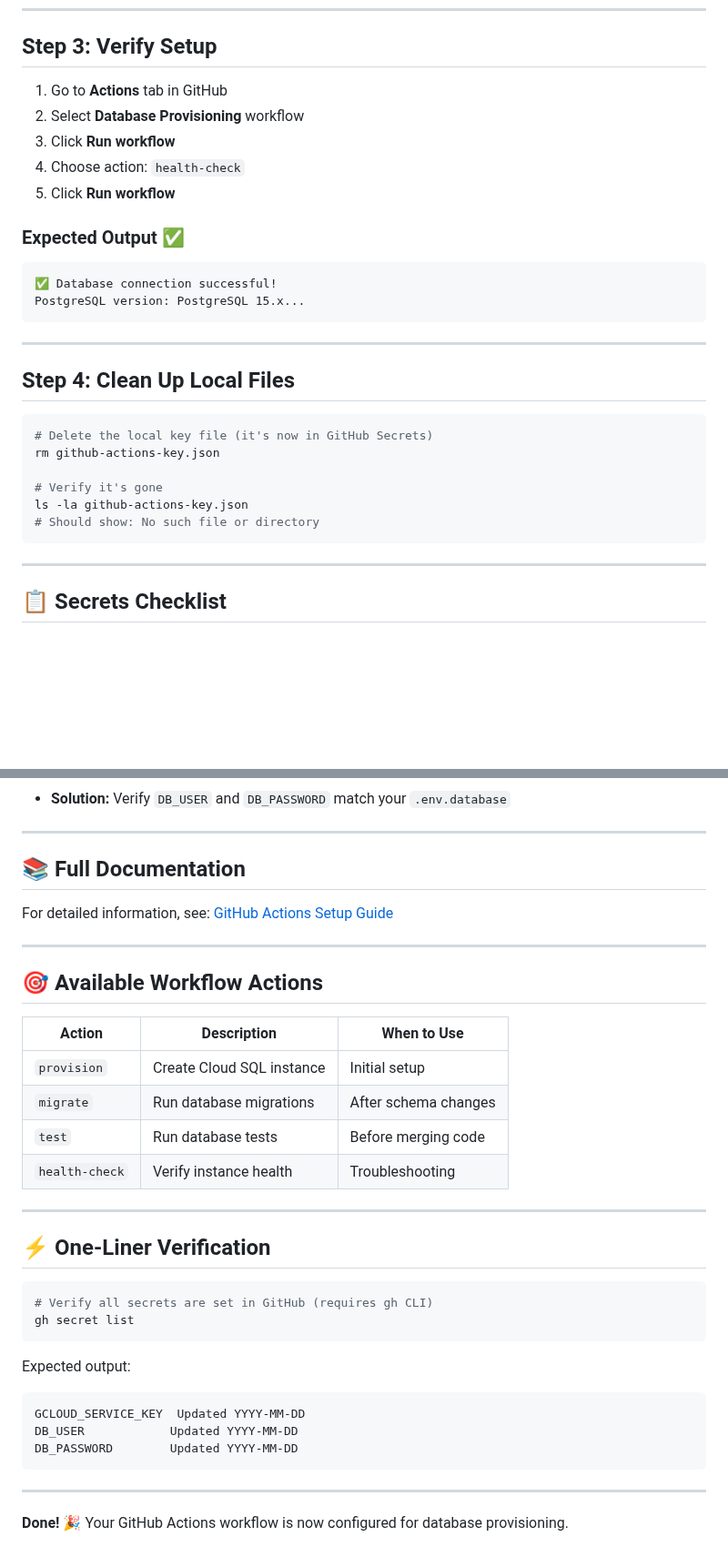
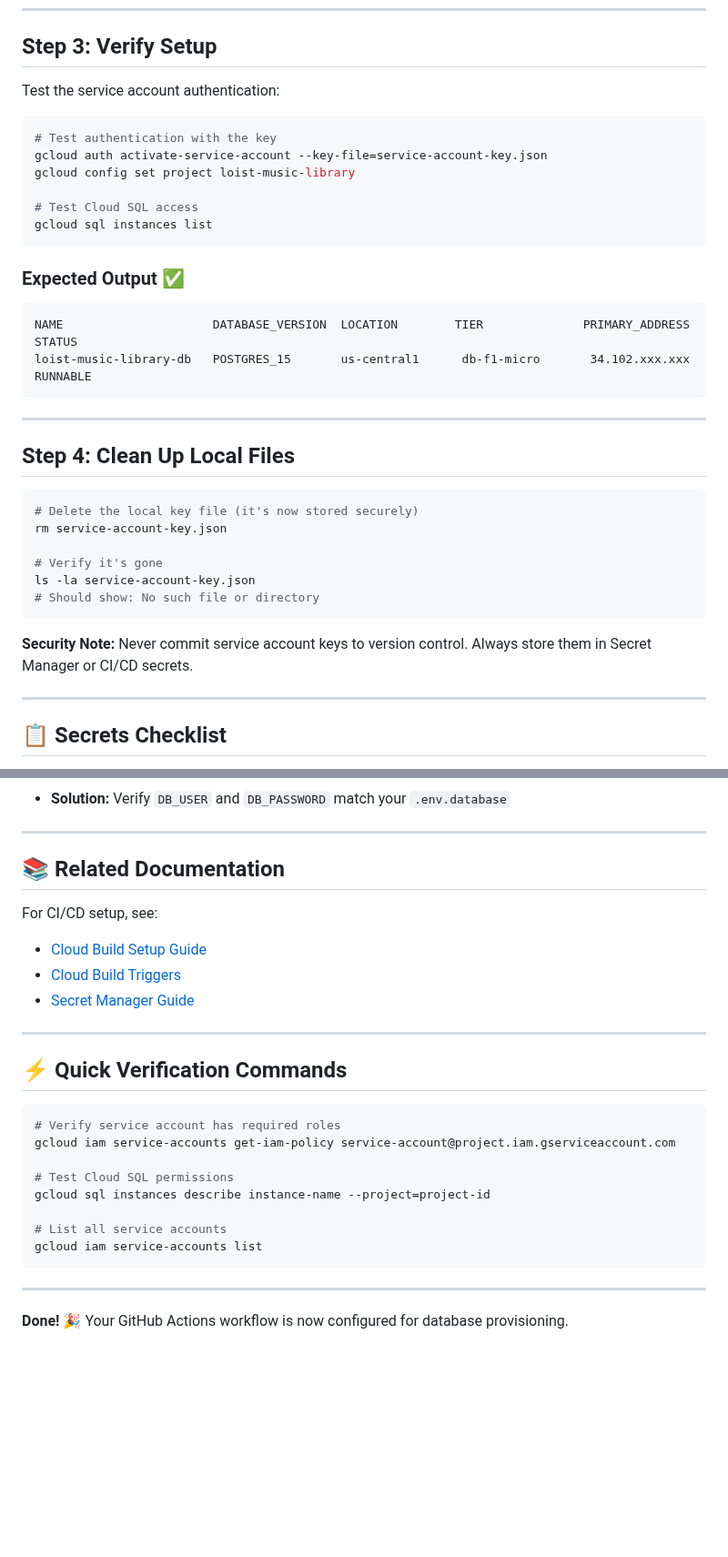
Before and after one commit to DelicateAlchemy/loist-mcp-server, a Markdown page: docs/gcp-service-account-setup.md, 2 parts joined by grey strips. Shown at 91% size. GitHub-like rendering; blank space fills up the shorter version.

Commit message:
refactor(docs): Repurpose GitHub secrets guide as general GCP service account setup
- Rename github-secrets-quick-setup.md → gcp-service-account-setup.md
- Remove GitHub Actions specific content
- Make it general for any CI/CD system (Cloud Build, GitHub Actions, etc.)
- Keep useful GCP service account creation and IAM setup information
- Add Secret Manager examples as modern best practice

````diff
--- a/docs/github-secrets-quick-setup.md
+++ b/docs/gcp-service-account-setup.md
@@ -62,16 +72,21 @@ cat .env.database | grep DB_PASSWORD
 
 ## Step 3: Verify Setup
 
-1. Go to **Actions** tab in GitHub
-2. Select **Database Provisioning** workflow
-3. Click **Run workflow**
-4. Choose action: `health-check`
-5. Click **Run workflow**
+Test the service account authentication:
+
+```bash
+# Test authentication with the key
+gcloud auth activate-service-account --key-file=service-account-key.json
+gcloud config set project loist-music-library
+
+# Test Cloud SQL access
+gcloud sql instances list
+```
 
 ### Expected Output ✅
 ```
-✅ Database connection successful!
-PostgreSQL version: PostgreSQL 15.x...
+NAME                     DATABASE_VERSION  LOCATION        TIER              PRIMARY_ADDRESS    STATUS
+loist-music-library-db   POSTGRES_15       us-central1      db-f1-micro       34.102.xxx.xxx     RUNNABLE
 ```
 
 ---
@@ -79,13 +94,15 @@ PostgreSQL version: PostgreSQL 15.x...
 ## Step 4: Clean Up Local Files
 
 ```bash
-# Delete the local key file (it's now in GitHub Secrets)
-rm github-actions-key.json
+# Delete the local key file (it's now stored securely)
+rm service-account-key.json
 
 # Verify it's gone
-ls -la github-actions-key.json
+ls -la service-account-key.json
 # Should show: No such file or directory
 ```
+
+**Security Note:** Never commit service account keys to version control. Always store them in Secret Manager or CI/CD secrets.
 
 ---
 
@@ -117,35 +134,26 @@ ls -la github-actions-key.json
 
 ---
 
-## 📚 Full Documentation
+## 📚 Related Documentation
 
-For detailed information, see: [GitHub Actions Setup Guide](./github-actions-setup.md)
+For CI/CD setup, see:
+- [Cloud Build Setup Guide](./google-cloud-build-setup.md)
+- [Cloud Build Triggers](./cloud-build-triggers.md)
+- [Secret Manager Guide](./secret-rotation-guide.md)
 
 ---
 
-## 🎯 Available Workflow Actions
-
-| Action | Description | When to Use |
-|--------|-------------|-------------|
-| `provision` | Create Cloud SQL instance | Initial setup |
-| `migrate` | Run database migrations | After schema changes |
-| `test` | Run database tests | Before merging code |
-| `health-check` | Verify instance health | Troubleshooting |
-
----
-
-## ⚡ One-Liner Verification
+## ⚡ Quick Verification Commands
 
 ```bash
-# Verify all secrets are set in GitHub (requires gh CLI)
-gh secret list
-```
+# Verify service account has required roles
+gcloud iam service-accounts get-iam-policy service-account@project.iam.gserviceaccount.com
 
-Expected output:
-```
-GCLOUD_SERVICE_KEY  Updated YYYY-MM-DD
-DB_USER            Updated YYYY-MM-DD
-DB_PASSWORD        Updated YYYY-MM-DD
+# Test Cloud SQL permissions
+gcloud sql instances describe instance-name --project=project-id
+
+# List all service accounts
+gcloud iam service-accounts list
 ```
 
 ---
````
Also changed, not shown: other parts of docs/gcp-service-account-setup.md (+15 -5 lines).
